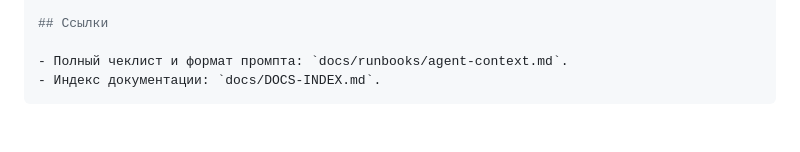
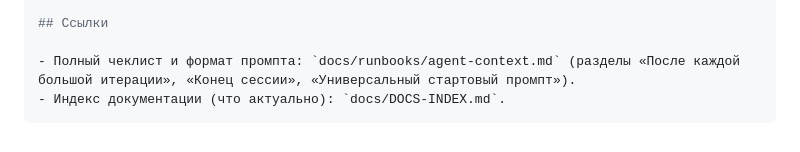
Before and after one commit to iurii-izman/voiceforge, a Markdown page: docs/runbooks/agent-session-handoff-rule.md, the part around the change. Rendered like a GitHub page.

Commit message:
docs: синхронизация agent-session-handoff-rule.md с .mdc (Ссылки)
Co-authored-by: Cursor <cursoragent@cursor.com>

````diff
--- a/docs/runbooks/agent-session-handoff-rule.md
+++ b/docs/runbooks/agent-session-handoff-rule.md
@@ -35,6 +35,6 @@ alwaysApply: true
 
 ## Ссылки
 
-- Полный чеклист и формат промпта: `docs/runbooks/agent-context.md`.
-- Индекс документации: `docs/DOCS-INDEX.md`.
+- Полный чеклист и формат промпта: `docs/runbooks/agent-context.md` (разделы «После каждой большой итерации», «Конец сессии», «Универсальный стартовый промпт»).
+- Индекс документации (что актуально): `docs/DOCS-INDEX.md`.
 ```
````
